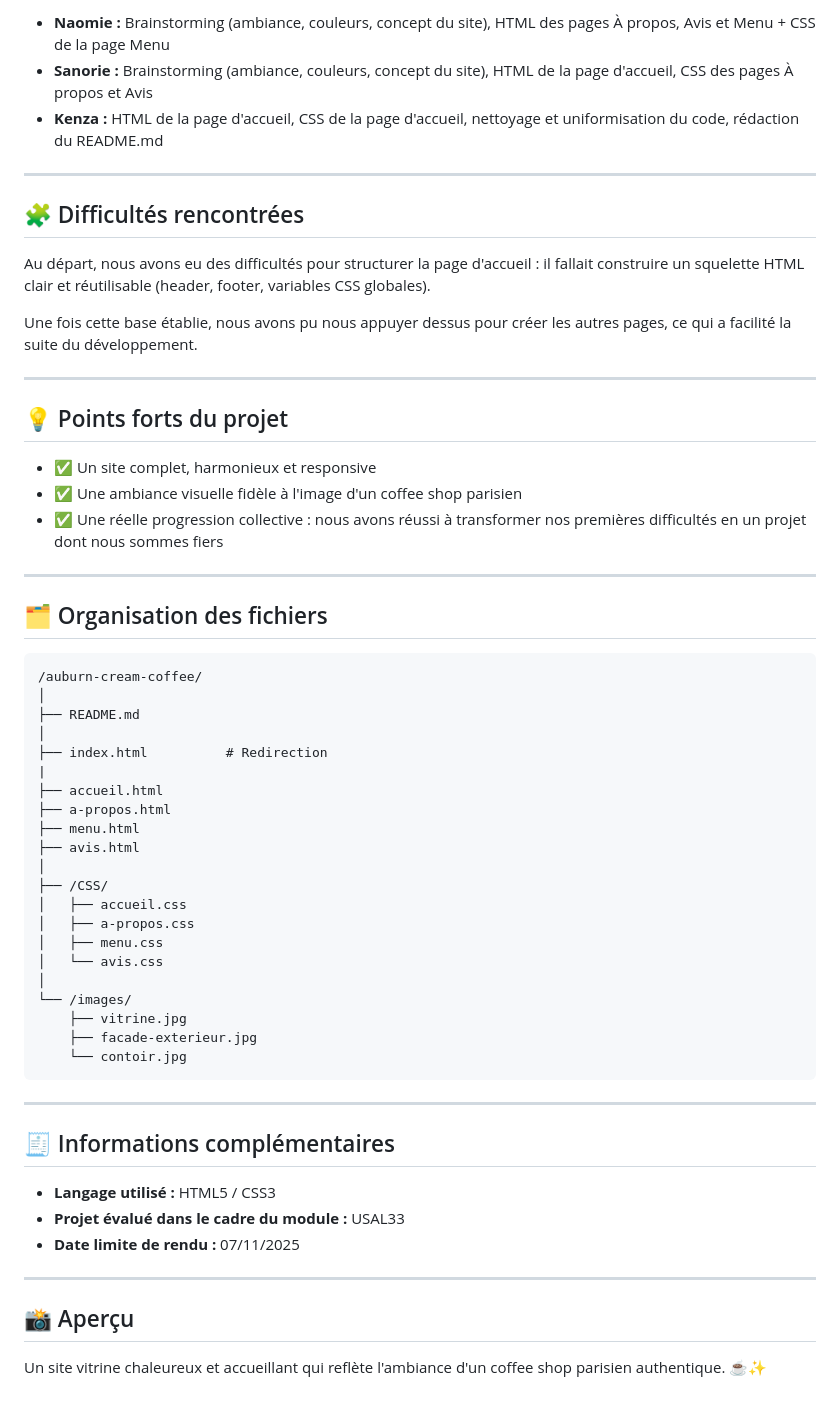
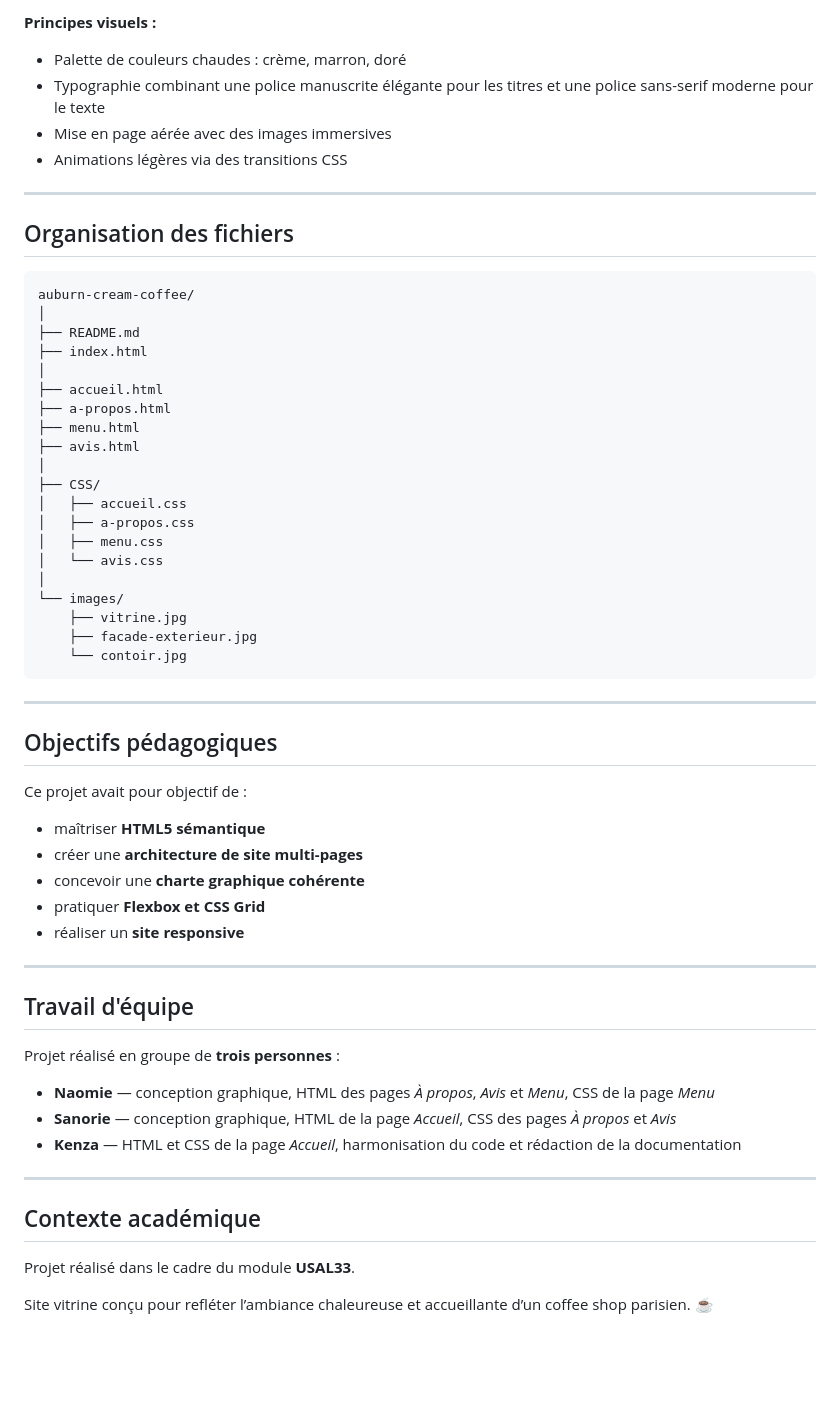
Before and after one commit to kenzafb/projet_3_site_web, a Markdown page: README.md, the part around one of its changes. Rendered like a GitHub page; blank space fills up the shorter version.

````diff
--- a/README.md
+++ b/README.md
@@ -62,46 +86,33 @@ Projet réalisé en groupe de **3 personnes** :
 
-- **Naomie :** Brainstorming (ambiance, couleurs, concept du site), HTML des pages À propos, Avis et Menu + CSS de la page Menu
-- **Sanorie :** Brainstorming (ambiance, couleurs, concept du site), HTML de la page d'accueil, CSS des pages À propos et Avis
-- **Kenza :** HTML de la page d'accueil, CSS de la page d'accueil, nettoyage et uniformisation du code, rédaction du README.md
+**Principes visuels :**
+
+* Palette de couleurs chaudes : crème, marron, doré
+* Typographie combinant une police manuscrite élégante pour les titres et une police sans-serif moderne pour le texte
+* Mise en page aérée avec des images immersives
+* Animations légères via des transitions CSS
 
 ---
 
-## 🧩 Difficultés rencontrées
+## Organisation des fichiers
 
-Au départ, nous avons eu des difficultés pour structurer la page d'accueil : il fallait construire un squelette HTML clair et réutilisable (header, footer, variables CSS globales).
-
-Une fois cette base établie, nous avons pu nous appuyer dessus pour créer les autres pages, ce qui a facilité la suite du développement.
-
----
-
-## 💡 Points forts du projet
-
-- ✅ Un site complet, harmonieux et responsive
-- ✅ Une ambiance visuelle fidèle à l'image d'un coffee shop parisien
-- ✅ Une réelle progression collective : nous avons réussi à transformer nos premières difficultés en un projet dont nous sommes fiers
-
----
-
-## 🗂️ Organisation des fichiers
 ```
-/auburn-cream-coffee/
+auburn-cream-coffee/
 │
 ├── README.md
+├── index.html
 │
-├── index.html          # Redirection
-|
 ├── accueil.html
 ├── a-propos.html
 ├── menu.html
 ├── avis.html
 │
-├── /CSS/
+├── CSS/
 │   ├── accueil.css
 │   ├── a-propos.css
 │   ├── menu.css
 │   └── avis.css
 │
-└── /images/
+└── images/
     ├── vitrine.jpg
     ├── facade-exterieur.jpg
     └── contoir.jpg
@@ -109,14 +120,30 @@ Une fois cette base établie, nous avons pu nous appuyer dessus pour créer les
 
 ---
 
-## 🧾 Informations complémentaires
+## Objectifs pédagogiques
 
-- **Langage utilisé :** HTML5 / CSS3
-- **Projet évalué dans le cadre du module :** USAL33
-- **Date limite de rendu :** 07/11/2025
+Ce projet avait pour objectif de :
+
+* maîtriser **HTML5 sémantique**
+* créer une **architecture de site multi-pages**
+* concevoir une **charte graphique cohérente**
+* pratiquer **Flexbox et CSS Grid**
+* réaliser un **site responsive**
 
 ---
 
-## 📸 Aperçu
+## Travail d'équipe
 
-Un site vitrine chaleureux et accueillant qui reflète l'ambiance d'un coffee shop parisien authentique. ☕✨
+Projet réalisé en groupe de **trois personnes** :
+
+* **Naomie** — conception graphique, HTML des pages *À propos*, *Avis* et *Menu*, CSS de la page *Menu*
+* **Sanorie** — conception graphique, HTML de la page *Accueil*, CSS des pages *À propos* et *Avis*
+* **Kenza** — HTML et CSS de la page *Accueil*, harmonisation du code et rédaction de la documentation
+
+---
+
+## Contexte académique
+
+Projet réalisé dans le cadre du module **USAL33**.
+
+Site vitrine conçu pour refléter l’ambiance chaleureuse et accueillante d’un coffee shop parisien. ☕
````
Also changed, not shown: other parts of README.md (+62 -38 lines).
